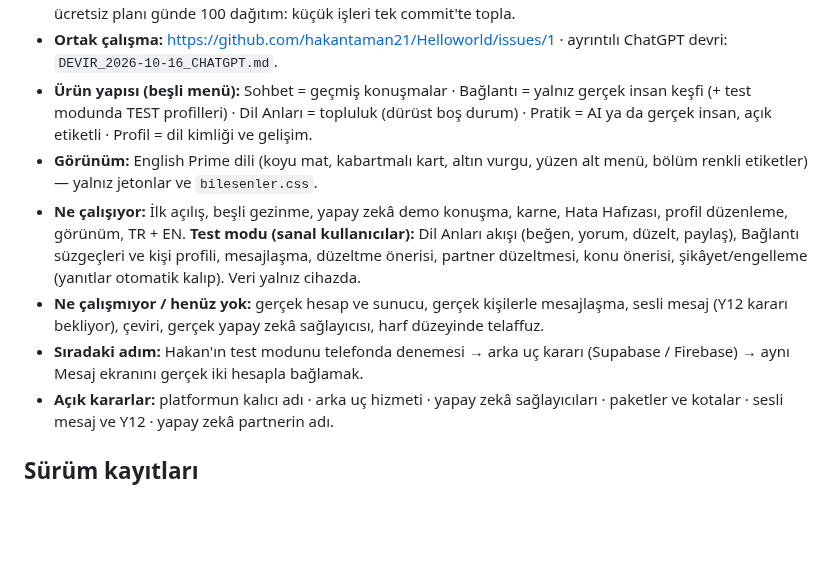
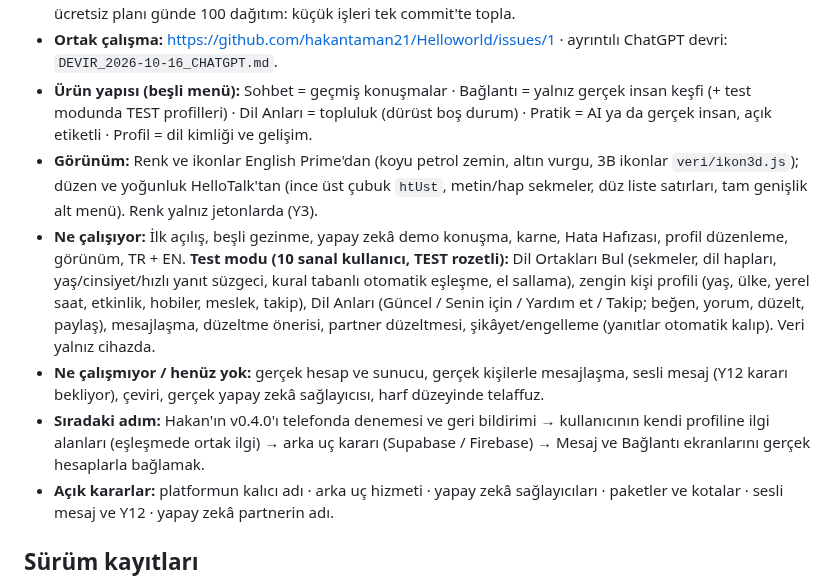
Before and after one commit to hakantaman21/Helloworld, a Markdown page: DEVIR.md, the part around the change. Drawn GitHub-style; blank space fills up the shorter version.

Commit message:
DEVIR: şu anki durum v0.4.0'a göre güncellendi
Co-Authored-By: Claude Opus 5.5 <noreply@anthropic.com>
Claude-Session: https://claude.ai/code/session_01E9BgYAixvPAyw5PXmrhtnr

```diff
--- a/DEVIR.md
+++ b/DEVIR.md
@@ -9,10 +9,10 @@
 - **Çalışma kuralı:** Yeni iş `deneme`'den açılan dalda; aynı dalda aynı anda tek yazan (issue #1, madde 4). Vercel ücretsiz planı günde 100 dağıtım: küçük işleri tek commit'te topla.
 - **Ortak çalışma:** https://github.com/hakantaman21/Helloworld/issues/1 · ayrıntılı ChatGPT devri: `DEVIR_2026-10-16_CHATGPT.md`.
 - **Ürün yapısı (beşli menü):** Sohbet = geçmiş konuşmalar · Bağlantı = yalnız gerçek insan keşfi (+ test modunda TEST profilleri) · Dil Anları = topluluk (dürüst boş durum) · Pratik = AI ya da gerçek insan, açık etiketli · Profil = dil kimliği ve gelişim.
-- **Görünüm:** English Prime dili (koyu mat, kabartmalı kart, altın vurgu, yüzen alt menü, bölüm renkli etiketler) — yalnız jetonlar ve `bilesenler.css`.
-- **Ne çalışıyor:** İlk açılış, beşli gezinme, yapay zekâ demo konuşma, karne, Hata Hafızası, profil düzenleme, görünüm, TR + EN. **Test modu (sanal kullanıcılar):** Dil Anları akışı (beğen, yorum, düzelt, paylaş), Bağlantı süzgeçleri ve kişi profili, mesajlaşma, düzeltme önerisi, partner düzeltmesi, konu önerisi, şikâyet/engelleme (yanıtlar otomatik kalıp). Veri yalnız cihazda.
+- **Görünüm:** Renk ve ikonlar English Prime'dan (koyu petrol zemin, altın vurgu, 3B ikonlar `veri/ikon3d.js`); düzen ve yoğunluk HelloTalk'tan (ince üst çubuk `htUst`, metin/hap sekmeler, düz liste satırları, tam genişlik alt menü). Renk yalnız jetonlarda (Y3).
+- **Ne çalışıyor:** İlk açılış, beşli gezinme, yapay zekâ demo konuşma, karne, Hata Hafızası, profil düzenleme, görünüm, TR + EN. **Test modu (10 sanal kullanıcı, TEST rozetli):** Dil Ortakları Bul (sekmeler, dil hapları, yaş/cinsiyet/hızlı yanıt süzgeci, kural tabanlı otomatik eşleşme, el sallama), zengin kişi profili (yaş, ülke, yerel saat, etkinlik, hobiler, meslek, takip), Dil Anları (Güncel / Senin için / Yardım et / Takip; beğen, yorum, düzelt, paylaş), mesajlaşma, düzeltme önerisi, partner düzeltmesi, şikâyet/engelleme (yanıtlar otomatik kalıp). Veri yalnız cihazda.
 - **Ne çalışmıyor / henüz yok:** gerçek hesap ve sunucu, gerçek kişilerle mesajlaşma, sesli mesaj (Y12 kararı bekliyor), çeviri, gerçek yapay zekâ sağlayıcısı, harf düzeyinde telaffuz.
-- **Sıradaki adım:** Hakan'ın test modunu telefonda denemesi → arka uç kararı (Supabase / Firebase) → aynı Mesaj ekranını gerçek iki hesapla bağlamak.
+- **Sıradaki adım:** Hakan'ın v0.4.0'ı telefonda denemesi ve geri bildirimi → kullanıcının kendi profiline ilgi alanları (eşleşmede ortak ilgi) → arka uç kararı (Supabase / Firebase) → Mesaj ve Bağlantı ekranlarını gerçek hesaplarla bağlamak.
 - **Açık kararlar:** platformun kalıcı adı · arka uç hizmeti · yapay zekâ sağlayıcıları · paketler ve kotalar · sesli mesaj ve Y12 · yapay zekâ partnerin adı.
 
 ## Sürüm kayıtları
```
